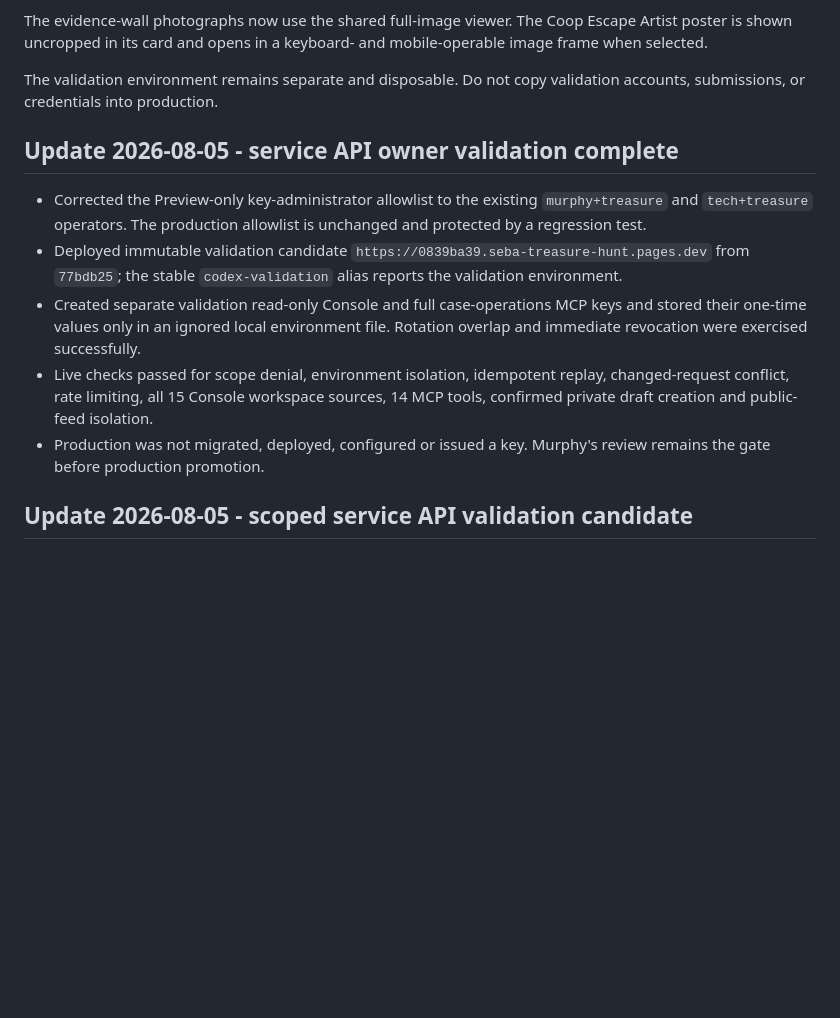
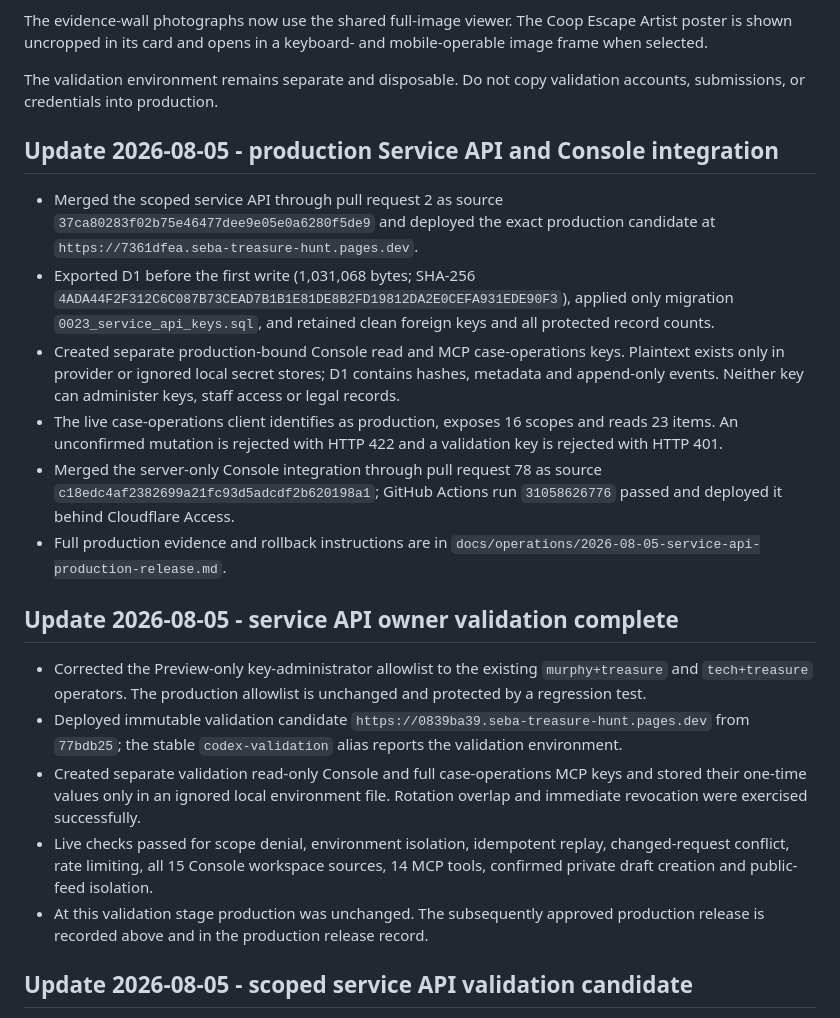
Before and after one commit to murdawkmedia/seba-treasure-hunt, a Markdown page: STATUS.md, the part around the change. Drawn GitHub-style; blank space fills up the shorter version.

Commit message:
docs: record production service API release

```diff
--- a/STATUS.md
+++ b/STATUS.md
@@ -25,6 +25,28 @@ and mobile-operable image frame when selected.
 The validation environment remains separate and disposable. Do not copy
 validation accounts, submissions, or credentials into production.
 
+## Update 2026-08-05 - production Service API and Console integration
+
+- Merged the scoped service API through pull request 2 as source
+  `37ca80283f02b75e46477dee9e05e0a6280f5de9` and deployed the exact production
+  candidate at `https://7361dfea.seba-treasure-hunt.pages.dev`.
+- Exported D1 before the first write (1,031,068 bytes; SHA-256
+  `4ADA44F2F312C6C087B73CEAD7B1B1E81DE8B2FD19812DA2E0CEFA931EDE90F3`),
+  applied only migration `0023_service_api_keys.sql`, and retained clean
+  foreign keys and all protected record counts.
+- Created separate production-bound Console read and MCP case-operations keys.
+  Plaintext exists only in provider or ignored local secret stores; D1 contains
+  hashes, metadata and append-only events. Neither key can administer keys,
+  staff access or legal records.
+- The live case-operations client identifies as production, exposes 16 scopes
+  and reads 23 items. An unconfirmed mutation is rejected with HTTP 422 and a
+  validation key is rejected with HTTP 401.
+- Merged the server-only Console integration through pull request 78 as source
+  `c18edc4af2382699a21fc93d5adcdf2b620198a1`; GitHub Actions run
+  `31058626776` passed and deployed it behind Cloudflare Access.
+- Full production evidence and rollback instructions are in
+  `docs/operations/2026-08-05-service-api-production-release.md`.
+
 ## Update 2026-08-05 - service API owner validation complete
 
 - Corrected the Preview-only key-administrator allowlist to the existing
@@ -39,8 +61,8 @@ validation accounts, submissions, or credentials into production.
 - Live checks passed for scope denial, environment isolation, idempotent replay,
   changed-request conflict, rate limiting, all 15 Console workspace sources,
   14 MCP tools, confirmed private draft creation and public-feed isolation.
-- Production was not migrated, deployed, configured or issued a key. Murphy's
-  review remains the gate before production promotion.
+- At this validation stage production was unchanged. The subsequently approved
+  production release is recorded above and in the production release record.
 
 ## Update 2026-08-05 - scoped service API validation candidate
 
```
Also changed, not shown: docs/operations/2026-08-05-service-api-production-release.md (added, +95 -0 lines), docs/operations/2026-08-05-service-api-validation.md (+6 -4 lines).
